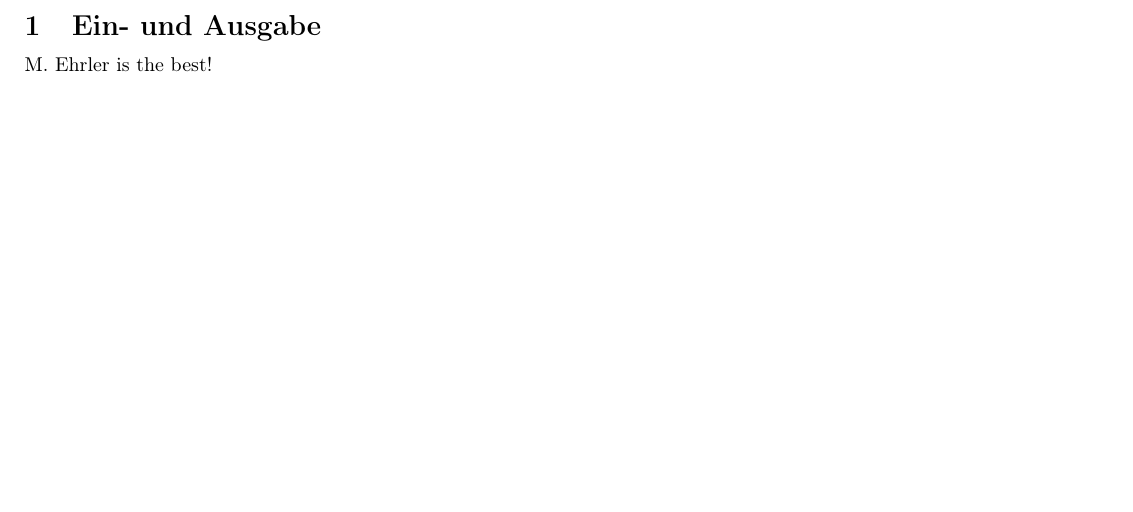
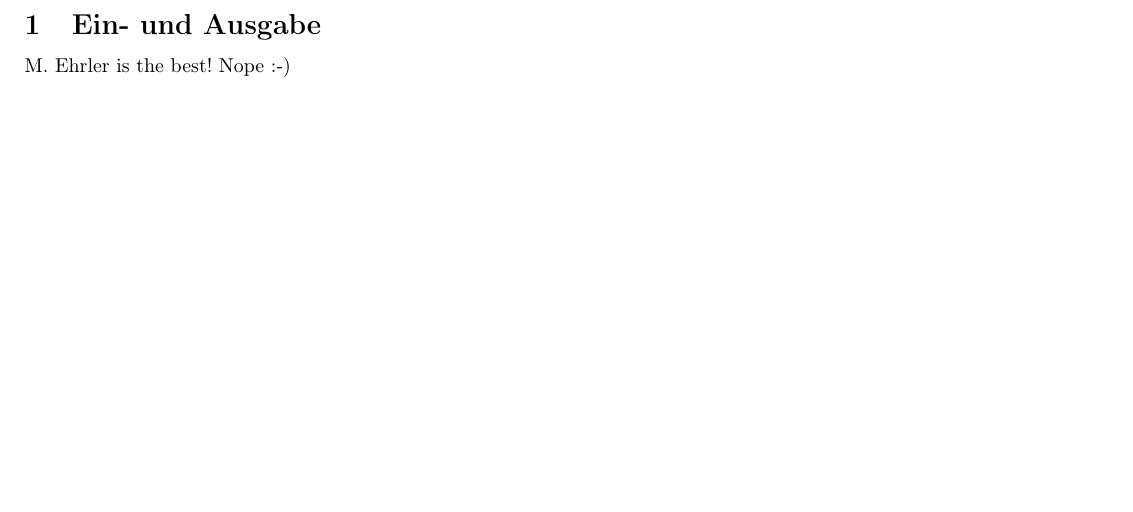
Before and after one commit to HSR-Stud/OOProg, a LaTeX document (OOProg.tex, which reads sections/01_Ein_und_Ausgabe.tex): part of page 4 of 35, cut so that both start at the same text. Compiled offline with pdfLaTeX.

Commit message:
Update 01_Ein_und_Ausgabe.tex

```diff
--- a/sections/01_Ein_und_Ausgabe.tex
+++ b/sections/01_Ein_und_Ausgabe.tex
@@ -1,2 +1,2 @@
 \section{Ein- und Ausgabe}
-M. Ehrler is the best!
+M. Ehrler is the best! Nope :-)
```
